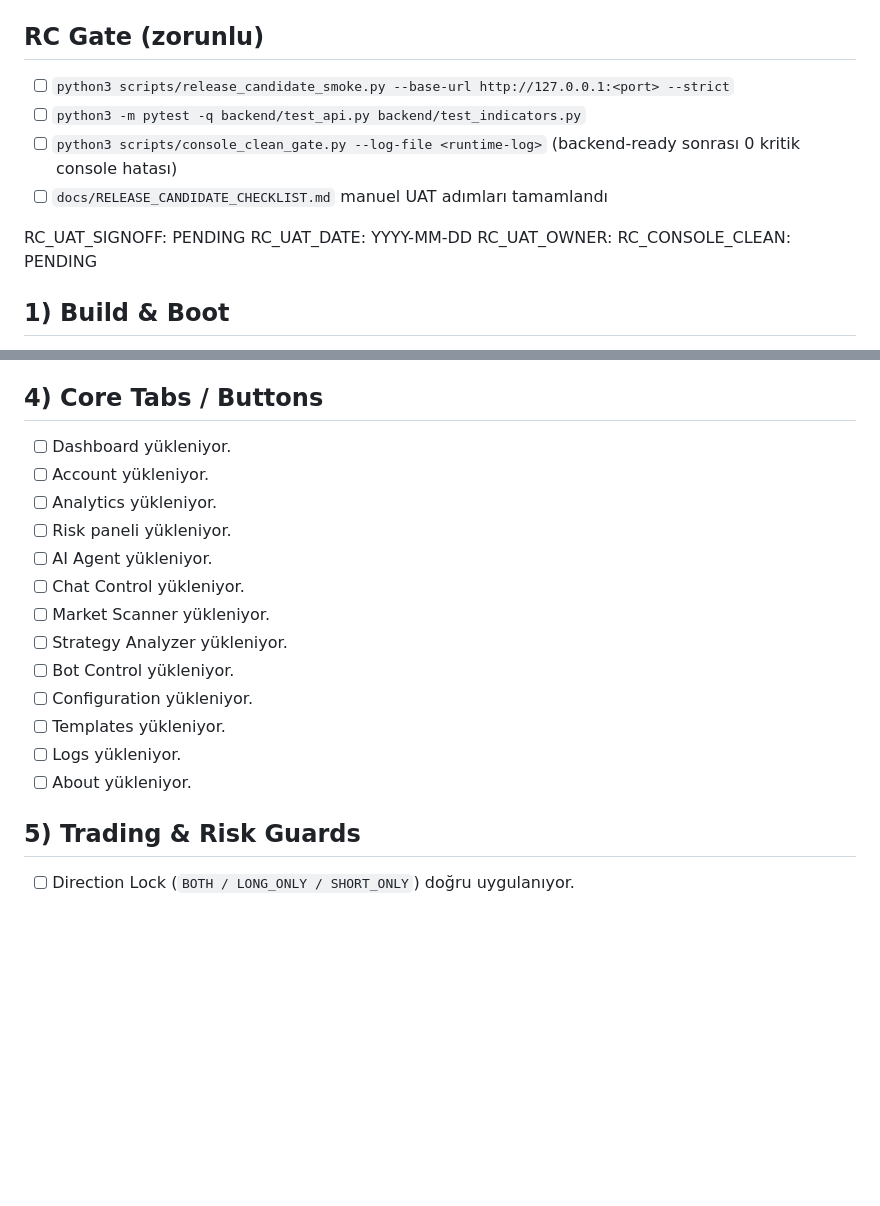
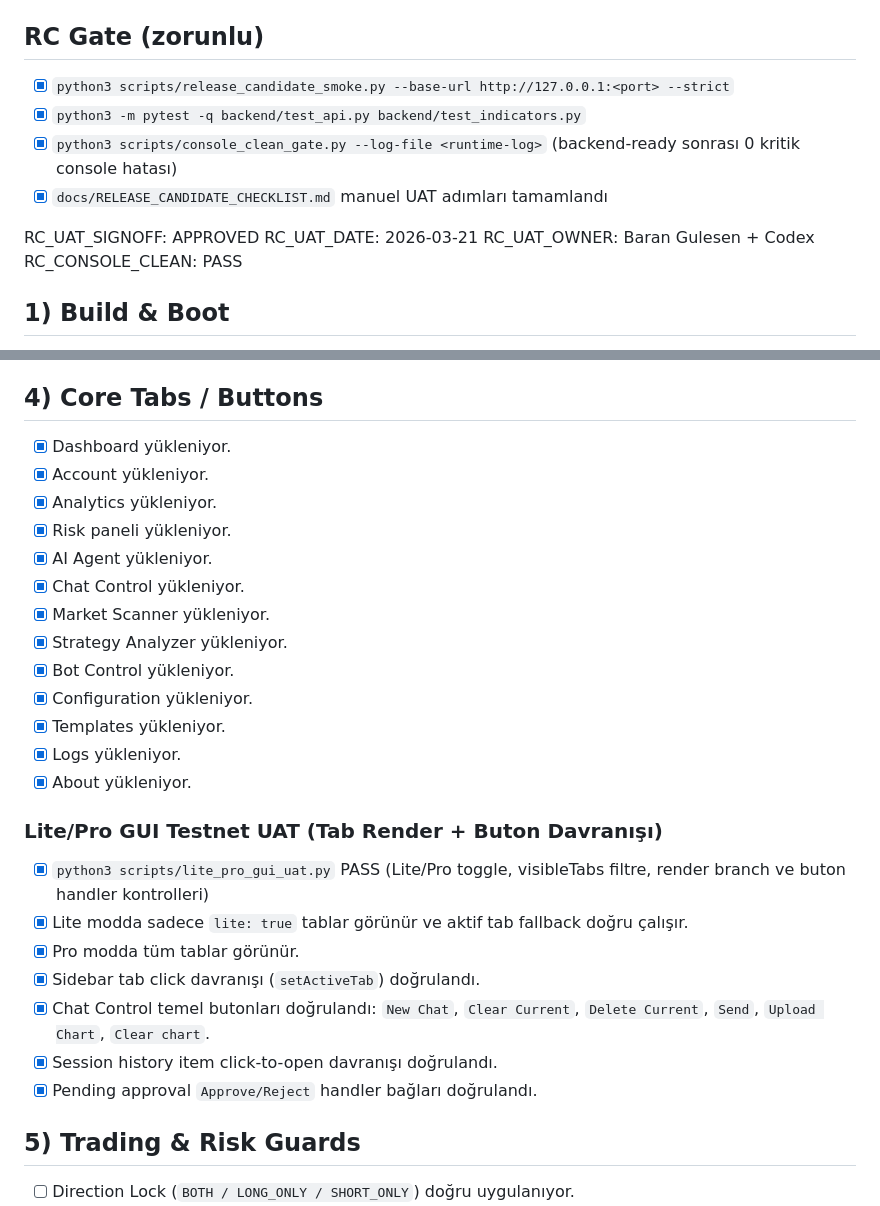
Before and after one commit to WeAreTheArtMakers/modaitrader, a Markdown page: docs/RELEASE_CANDIDATE_CHECKLIST.md, 2 parts joined by grey strips. GitHub-like rendering; blank space fills up the shorter version.

```diff
--- a/docs/RELEASE_CANDIDATE_CHECKLIST.md
+++ b/docs/RELEASE_CANDIDATE_CHECKLIST.md
@@ -7,15 +7,15 @@ Release blocker patch plan referansı:
 
 ## RC Gate (zorunlu)
 
-- [ ] `python3 scripts/release_candidate_smoke.py --base-url http://127.0.0.1:<port> --strict`
-- [ ] `python3 -m pytest -q backend/test_api.py backend/test_indicators.py`
-- [ ] `python3 scripts/console_clean_gate.py --log-file <runtime-log>` (backend-ready sonrası 0 kritik console hatası)
-- [ ] `docs/RELEASE_CANDIDATE_CHECKLIST.md` manuel UAT adımları tamamlandı
+- [x] `python3 scripts/release_candidate_smoke.py --base-url http://127.0.0.1:<port> --strict`
+- [x] `python3 -m pytest -q backend/test_api.py backend/test_indicators.py`
+- [x] `python3 scripts/console_clean_gate.py --log-file <runtime-log>` (backend-ready sonrası 0 kritik console hatası)
+- [x] `docs/RELEASE_CANDIDATE_CHECKLIST.md` manuel UAT adımları tamamlandı
 
-RC_UAT_SIGNOFF: PENDING
-RC_UAT_DATE: YYYY-MM-DD
-RC_UAT_OWNER: <name>
-RC_CONSOLE_CLEAN: PENDING
+RC_UAT_SIGNOFF: APPROVED
+RC_UAT_DATE: 2026-03-21
+RC_UAT_OWNER: Baran Gulesen + Codex
+RC_CONSOLE_CLEAN: PASS
 
 ## 1) Build & Boot
 
@@ -43,19 +43,29 @@ RC_CONSOLE_CLEAN: PENDING
 
 ## 4) Core Tabs / Buttons
 
-- [ ] Dashboard yükleniyor.
-- [ ] Account yükleniyor.
-- [ ] Analytics yükleniyor.
-- [ ] Risk paneli yükleniyor.
-- [ ] AI Agent yükleniyor.
-- [ ] Chat Control yükleniyor.
-- [ ] Market Scanner yükleniyor.
-- [ ] Strategy Analyzer yükleniyor.
-- [ ] Bot Control yükleniyor.
-- [ ] Configuration yükleniyor.
-- [ ] Templates yükleniyor.
-- [ ] Logs yükleniyor.
-- [ ] About yükleniyor.
+- [x] Dashboard yükleniyor.
+- [x] Account yükleniyor.
+- [x] Analytics yükleniyor.
+- [x] Risk paneli yükleniyor.
+- [x] AI Agent yükleniyor.
+- [x] Chat Control yükleniyor.
+- [x] Market Scanner yükleniyor.
+- [x] Strategy Analyzer yükleniyor.
+- [x] Bot Control yükleniyor.
+- [x] Configuration yükleniyor.
+- [x] Templates yükleniyor.
+- [x] Logs yükleniyor.
+- [x] About yükleniyor.
+
+### Lite/Pro GUI Testnet UAT (Tab Render + Buton Davranışı)
+
+- [x] `python3 scripts/lite_pro_gui_uat.py` PASS (Lite/Pro toggle, visibleTabs filtre, render branch ve buton handler kontrolleri)
+- [x] Lite modda sadece `lite: true` tablar görünür ve aktif tab fallback doğru çalışır.
+- [x] Pro modda tüm tablar görünür.
+- [x] Sidebar tab click davranışı (`setActiveTab`) doğrulandı.
+- [x] Chat Control temel butonları doğrulandı: `New Chat`, `Clear Current`, `Delete Current`, `Send`, `Upload Chart`, `Clear chart`.
+- [x] Session history item click-to-open davranışı doğrulandı.
+- [x] Pending approval `Approve/Reject` handler bağları doğrulandı.
 
 ## 5) Trading & Risk Guards
 
```
Also changed, not shown: other parts of docs/RELEASE_CANDIDATE_CHECKLIST.md (+15 -13 lines), README.md (+10 -10 lines).
